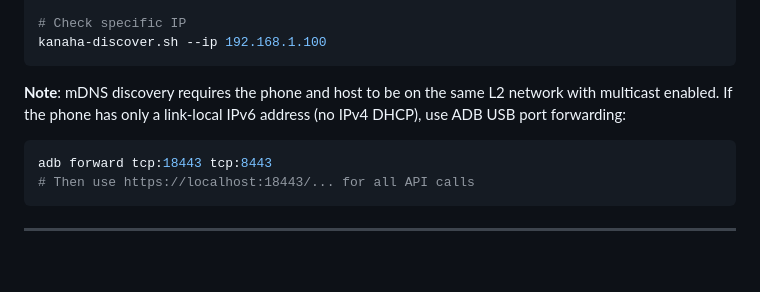
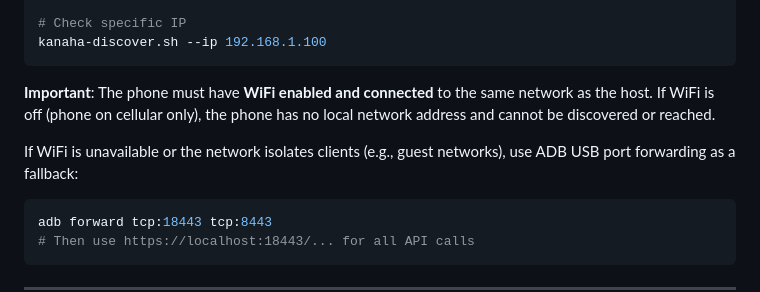
Before and after one commit to robertlazarski/kanaha, a Markdown page: docs/MCP.md, the part around the change. Rendered like a GitHub page; blank space fills up the shorter version.

Commit message:
Update MCP discovery note: WiFi must be enabled on the phone
The phone must be on WiFi (not cellular only) for mDNS discovery and
direct network access. Verified: mDNS discovers Pixel 9 Pro at
192.168.8.168 and HTTP/2 API responds over WiFi.

Co-Authored-By: Claude Opus 4.6 (1M context) <noreply@anthropic.com>

````diff
--- a/docs/MCP.md
+++ b/docs/MCP.md
@@ -293,9 +293,12 @@ kanaha-discover.sh --json
 kanaha-discover.sh --ip 192.168.1.100
 ```
 
-**Note**: mDNS discovery requires the phone and host to be on the same L2
-network with multicast enabled. If the phone has only a link-local IPv6
-address (no IPv4 DHCP), use ADB USB port forwarding:
+**Important**: The phone must have **WiFi enabled and connected** to the
+same network as the host. If WiFi is off (phone on cellular only), the
+phone has no local network address and cannot be discovered or reached.
+
+If WiFi is unavailable or the network isolates clients (e.g., guest
+networks), use ADB USB port forwarding as a fallback:
 
 ```bash
 adb forward tcp:18443 tcp:8443
````
